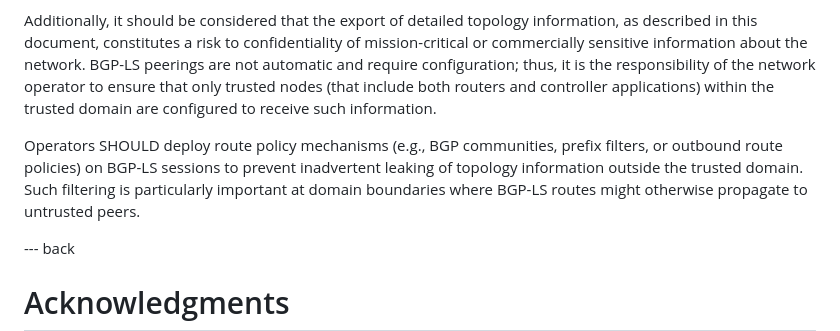
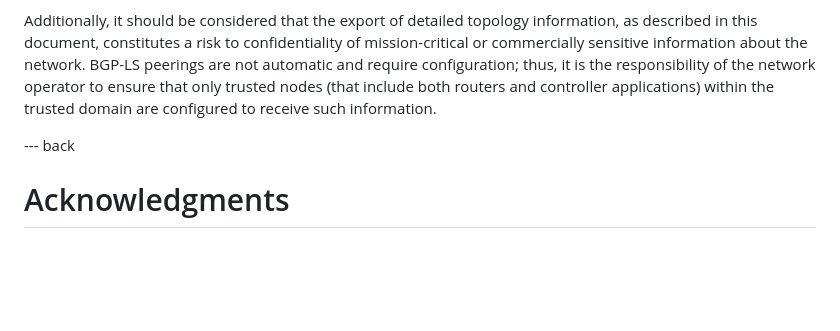
Before and after one commit to AravindBabuM/bgp-ls-bgp-only, a Markdown page: draft-ietf-idr-bgp-ls-bgp-only-fabric.md, the part around one of its changes. Drawn GitHub-style; blank space fills up the shorter version.

```diff
--- a/draft-ietf-idr-bgp-ls-bgp-only-fabric.md
+++ b/draft-ietf-idr-bgp-ls-bgp-only-fabric.md
@@ -707,13 +705,6 @@ operator to ensure that only trusted nodes (that include both routers
 and controller applications) within the trusted domain are configured to
 receive such information.
 
-Operators SHOULD deploy route policy mechanisms (e.g., BGP communities,
-prefix filters, or outbound route policies) on BGP-LS sessions to
-prevent inadvertent leaking of topology information outside the trusted
-domain. Such filtering is particularly important at domain boundaries
-where BGP-LS routes might otherwise propagate to untrusted peers.
-
-
 --- back
 
 # Acknowledgments
```
Also changed, not shown: other parts of draft-ietf-idr-bgp-ls-bgp-only-fabric.md (+11 -13 lines).
